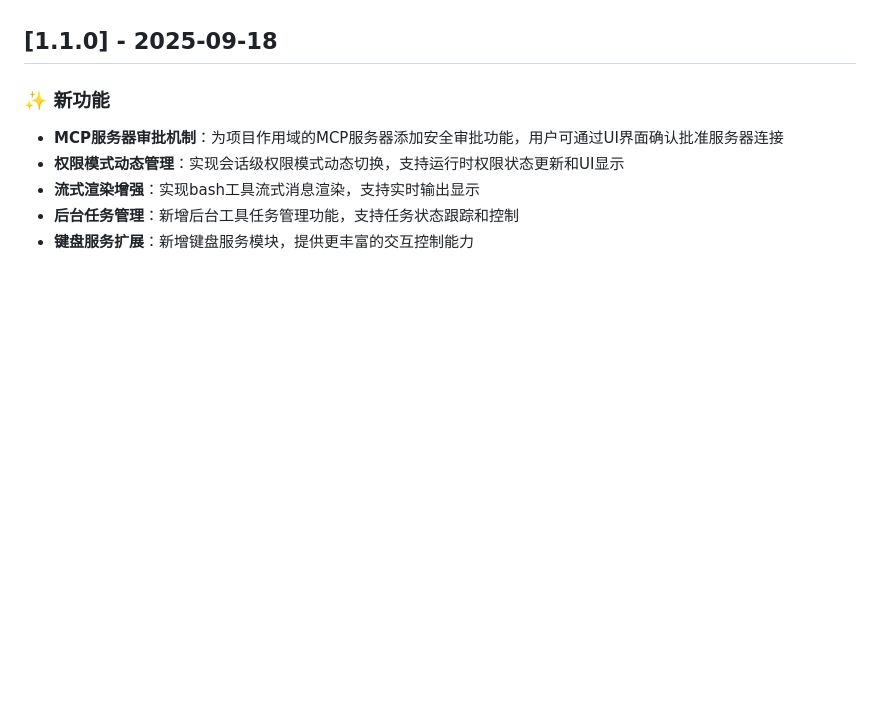
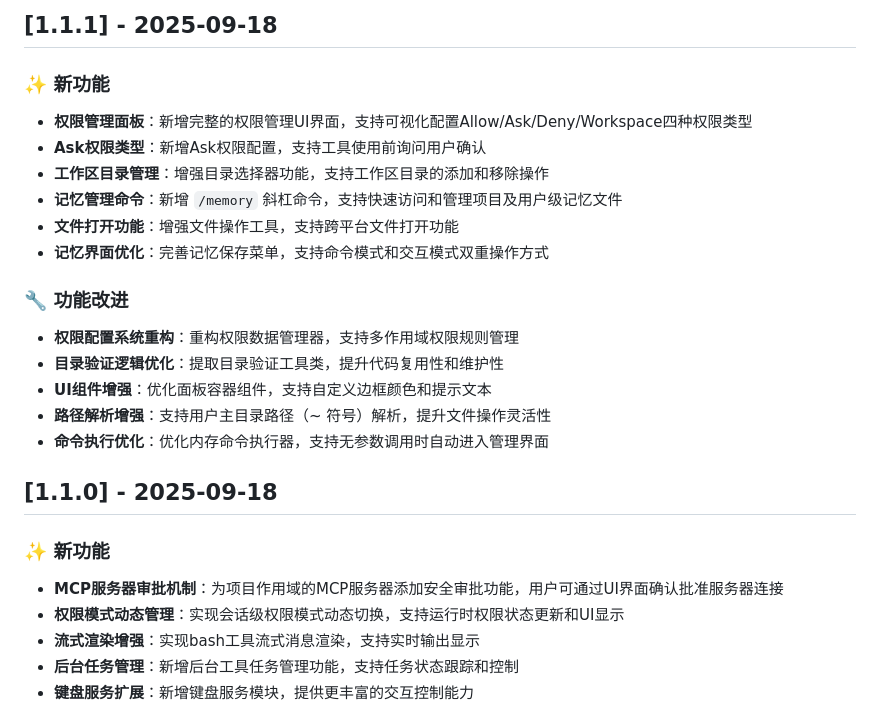
Before and after one commit to mxpus521/codebuddy-code, a Markdown page: CHANGELOG.md, the part around the change printed below. Rendered like a GitHub page; blank space fills up the shorter version.

```diff
--- a/CHANGELOG.md
+++ b/CHANGELOG.md
@@ -6,3 +62,19 @@ CodeBuddy Code 的所有重要更新都会记录在这里。
+## [1.1.1] - 2025-09-18
+
+### ✨ 新功能
+- **权限管理面板**：新增完整的权限管理UI界面，支持可视化配置Allow/Ask/Deny/Workspace四种权限类型
+- **Ask权限类型**：新增Ask权限配置，支持工具使用前询问用户确认
+- **工作区目录管理**：增强目录选择器功能，支持工作区目录的添加和移除操作
+- **记忆管理命令**：新增 `/memory` 斜杠命令，支持快速访问和管理项目及用户级记忆文件
+- **文件打开功能**：增强文件操作工具，支持跨平台文件打开功能
+- **记忆界面优化**：完善记忆保存菜单，支持命令模式和交互模式双重操作方式
+
+### 🔧 功能改进
+- **权限配置系统重构**：重构权限数据管理器，支持多作用域权限规则管理
+- **目录验证逻辑优化**：提取目录验证工具类，提升代码复用性和维护性
+- **UI组件增强**：优化面板容器组件，支持自定义边框颜色和提示文本
+- **路径解析增强**：支持用户主目录路径（~ 符号）解析，提升文件操作灵活性
+- **命令执行优化**：优化内存命令执行器，支持无参数调用时自动进入管理界面
 
 ## [1.1.0] - 2025-09-18
 
```
Also changed, not shown: other parts of CHANGELOG.md (+56 -0 lines).
